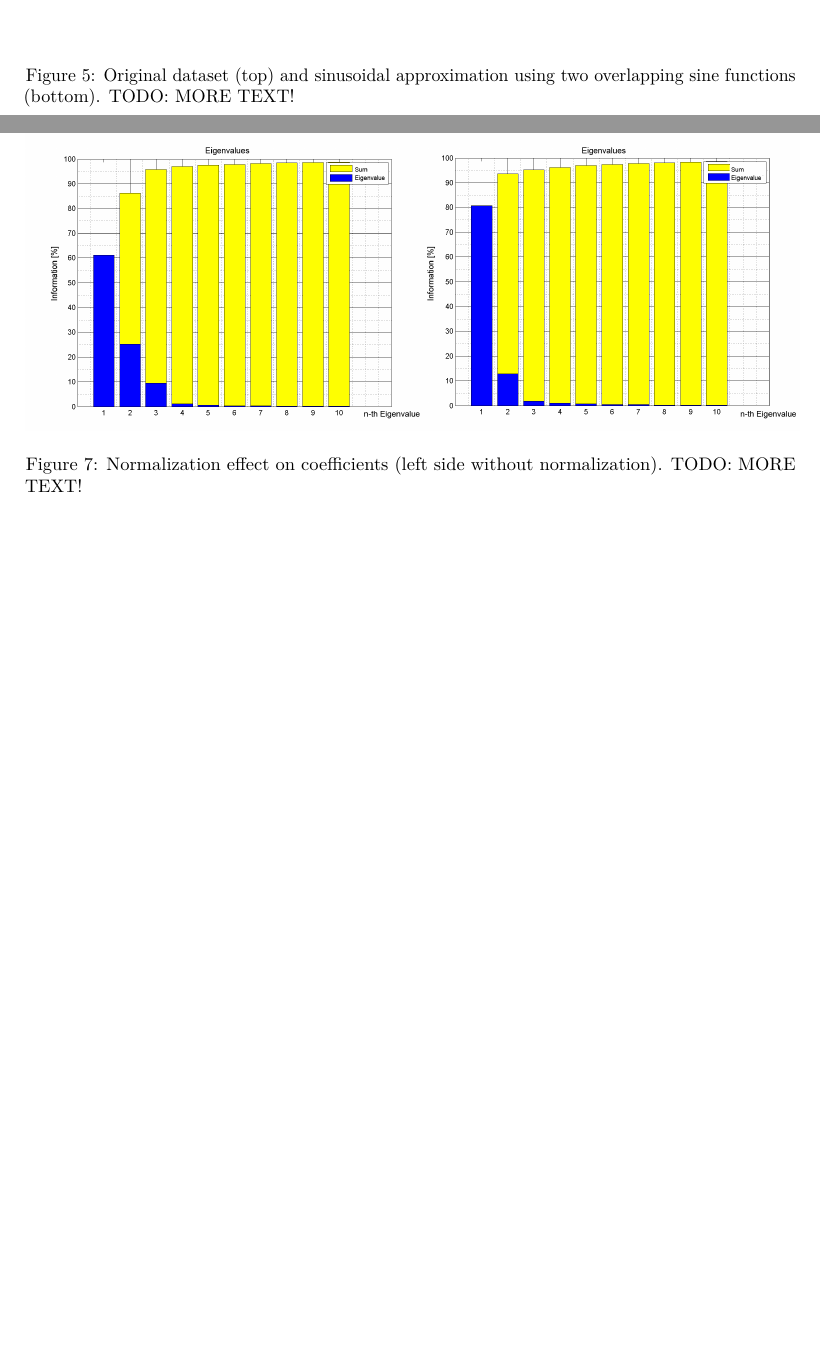
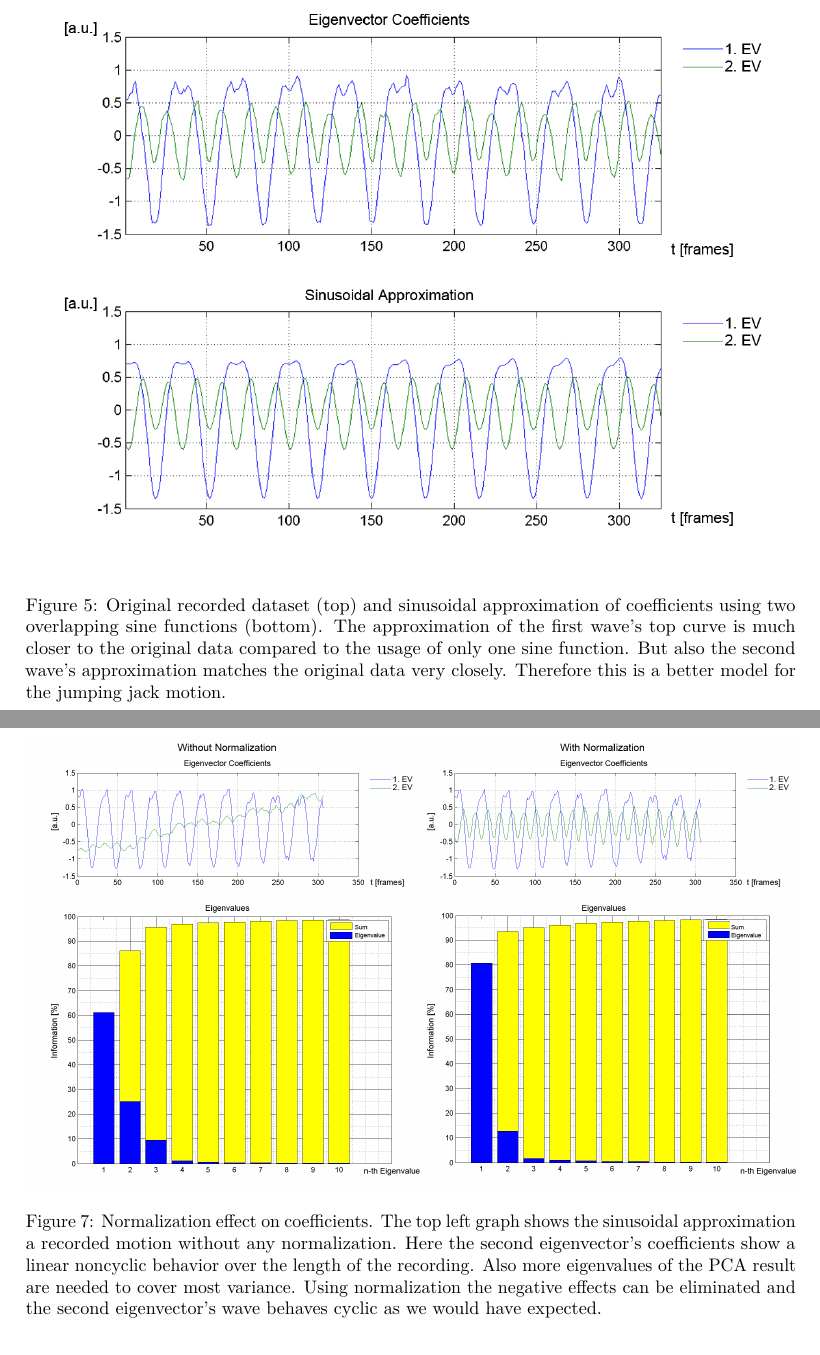
Before and after one commit to xamino/projekt_seminar_doku, a LaTeX document (doc.tex): two parts of pages 8 and 9 of 16 before the commit and two parts of pages 8 and 10 of 17 after it, joined at a grey line, cut so that both start at the same text, the shorter picture padded with empty space. Compiled offline with pdfLaTeX.

Commit message:
image captions extended

```diff
--- a/doc.tex
+++ b/doc.tex
@@ -218,7 +218,9 @@ The fitted graph of the example mentioned above can be seen at the bottom of fig
 \begin{figure}
 		\centering
 		\includegraphics[width=\textwidth]{1sinHamp.png}
-		\caption{Original dataset (top) and sinusoidal approximation (bottom). TODO: MORE TEXT!}
+		\caption{Original recorded dataset (top) and sinusoidal approximation of coefficients using one sine function (bottom).
+		Comparing the two graphs we can see that the first wave's top curve is approximated inaccurately but also the second wave's irregularity cannot be fitted well.
+		Which both results in a fit that is not optimal.}
 		\label{fig:approx}
 \end{figure}
 
@@ -238,7 +240,10 @@ Here the \emph{rsquare} values are 0.98515 for the first and 0.9366 for the seco
 \begin{figure}
 		\centering
 		\includegraphics[width=\textwidth]{2sinHamp.png}
-		\caption{Original dataset (top) and sinusoidal approximation using two overlapping sine functions (bottom). TODO: MORE TEXT!}
+		\caption{Original recorded dataset (top) and sinusoidal approximation of coefficients using two overlapping sine functions (bottom).
+		The approximation of the first wave's top curve is much closer to the original data compared to the usage of only one sine function.
+		But also the second wave's approximation matches the original data very closely.
+		Therefore this is a better model for the jumping jack motion.}
 		\label{fig:approx2}
 \end{figure}
 
@@ -260,7 +266,9 @@ While jumping there are unwanted side-effects. People can't continuously jump ju
 \begin{figure}
 	\centering
 	\includegraphics[width=15cm]{sammel.png}
-	\caption{Normalization effect on coefficients (left side without normalization). TODO: MORE TEXT!}
+	\caption{Normalization effect on coefficients. The top left graph shows the sinusoidal approximation a recorded motion without any normalization. Here the second eigenvector's coefficients show a linear noncyclic behavior over the length of the recording.
+	Also more eigenvalues of the PCA result are needed to cover most variance.
+	Using normalization the negative effects can be eliminated and the second eigenvector's wave behaves cyclic as we would have expected.}
 	\label{fig:sammel}
 \end{figure}
 
```
Also changed, not shown: doc.tex (3 more changed lines).
